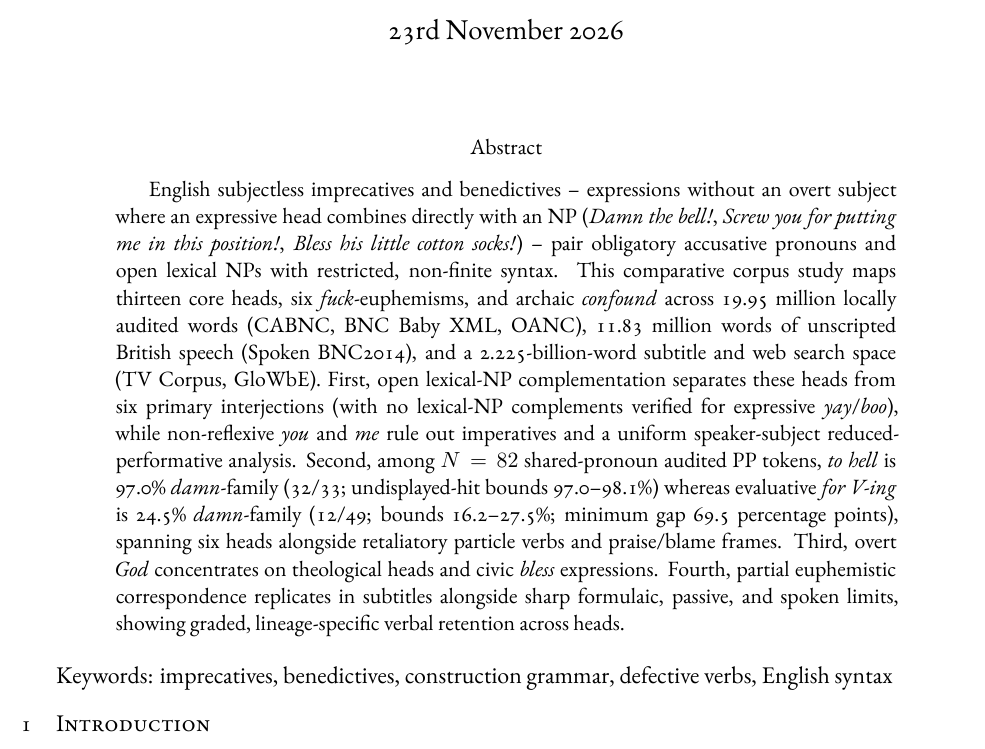
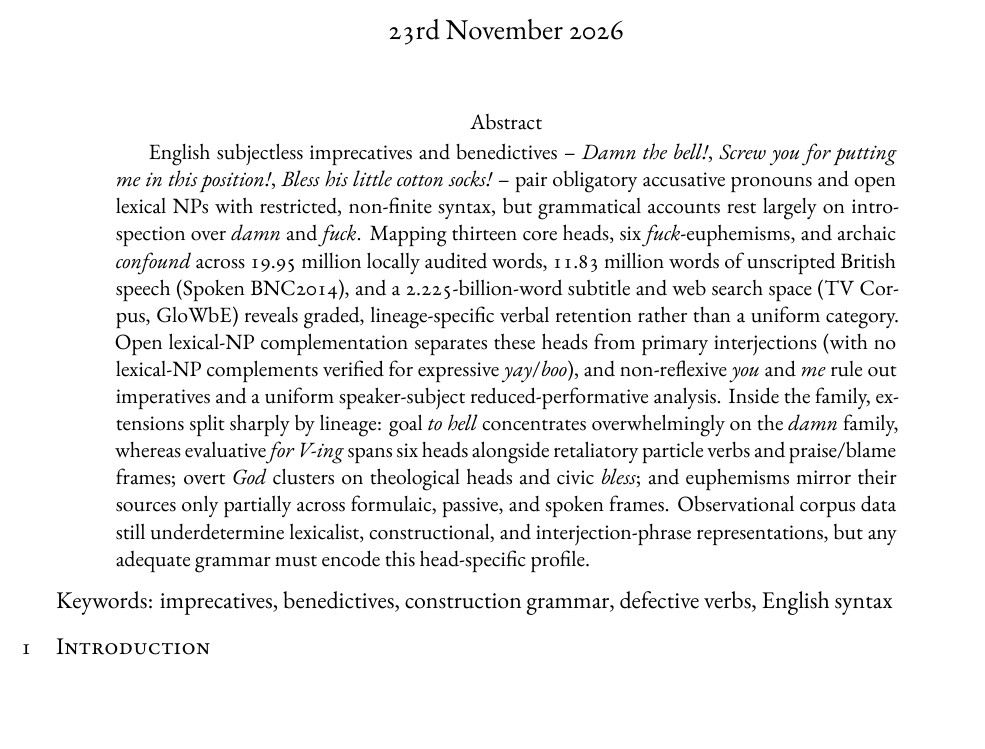
Before and after one commit to BrettRey/english-imprecatives, a LaTeX paper (english-imprecatives.tex): part of page 1 of 21, cut so that both start at the same text. The pictures show the PDF file english-imprecatives.pdf that the author committed with the source.

Commit message:
Rewrite abstract in clean NBER style (192 words, 0 style flags)

```diff
--- a/english-imprecatives.tex
+++ b/english-imprecatives.tex
@@ -67,7 +67,7 @@ Humber Polytechnic \& University of Toronto}
 \maketitle
 
 \begin{abstract}
-English subjectless imprecatives and benedictives~-- expressions without an overt subject where an expressive head combines directly with an NP (\mention{Damn the bell!}, \mention{Screw you for putting me in this position!}, \mention{Bless his little cotton socks!})~-- pair obligatory accusative pronouns and open lexical NPs with restricted, non-finite syntax. This comparative corpus study maps thirteen core heads, six \mention{fuck}-euphemisms, and archaic \mention{confound} across 19.95~million locally audited words (CABNC, BNC Baby XML, OANC), 11.83~million words of unscripted British speech (Spoken BNC2014), and a 2.225-billion-word subtitle and web search space (TV Corpus, GloWbE). First, open lexical-NP complementation separates these heads from six primary interjections (with no lexical-NP complements verified for expressive \mention{yay}/\mention{boo}), while non-reflexive \mention{you} and \mention{me} rule out imperatives and a uniform speaker-subject reduced-performative analysis. Second, among $N = 82$ shared-pronoun audited PP tokens, \mention{to hell} is 97.0\% \mention{damn}-family (32/33; undisplayed-hit bounds 97.0--98.1\%) whereas evaluative \mention{for V-ing} is 24.5\% \mention{damn}-family (12/49; bounds 16.2--27.5\%; minimum gap 69.5 percentage points), spanning six heads alongside retaliatory particle verbs and praise/blame frames. Third, overt \mention{God} concentrates on theological heads and civic \mention{bless} expressions. Fourth, partial euphemistic correspondence replicates in subtitles alongside sharp formulaic, passive, and spoken limits, showing graded, lineage-specific verbal retention across heads.
+English subjectless imprecatives and benedictives~-- \mention{Damn the bell!}, \mention{Screw you for putting me in this position!}, \mention{Bless his little cotton socks!}~-- pair obligatory accusative pronouns and open lexical NPs with restricted, non-finite syntax, but grammatical accounts rest largely on introspection over \mention{damn} and \mention{fuck}. Mapping thirteen core heads, six \mention{fuck}-euphemisms, and archaic \mention{confound} across 19.95~million locally audited words, 11.83~million words of unscripted British speech (Spoken BNC2014), and a 2.225-billion-word subtitle and web search space (TV Corpus, GloWbE) reveals graded, lineage-specific verbal retention rather than a uniform category. Open lexical-NP complementation separates these heads from primary interjections (with no lexical-NP complements verified for expressive \mention{yay}/\mention{boo}), and non-reflexive \mention{you} and \mention{me} rule out imperatives and a uniform speaker-subject reduced-performative analysis. Inside the family, extensions split sharply by lineage: goal \mention{to hell} concentrates overwhelmingly on the \mention{damn} family, whereas evaluative \mention{for V-ing} spans six heads alongside retaliatory particle verbs and praise/blame frames; overt \mention{God} clusters on theological heads and civic \mention{bless}; and euphemisms mirror their sources only partially across formulaic, passive, and spoken frames. Observational corpus data still underdetermine lexicalist, constructional, and interjection-phrase representations, but any adequate grammar must encode this head-specific profile.
 \end{abstract}
 
 \noindent\textbf{Keywords:} imprecatives, benedictives, construction grammar, defective verbs, English syntax
```
Also changed, not shown: english-imprecatives.pdf.
